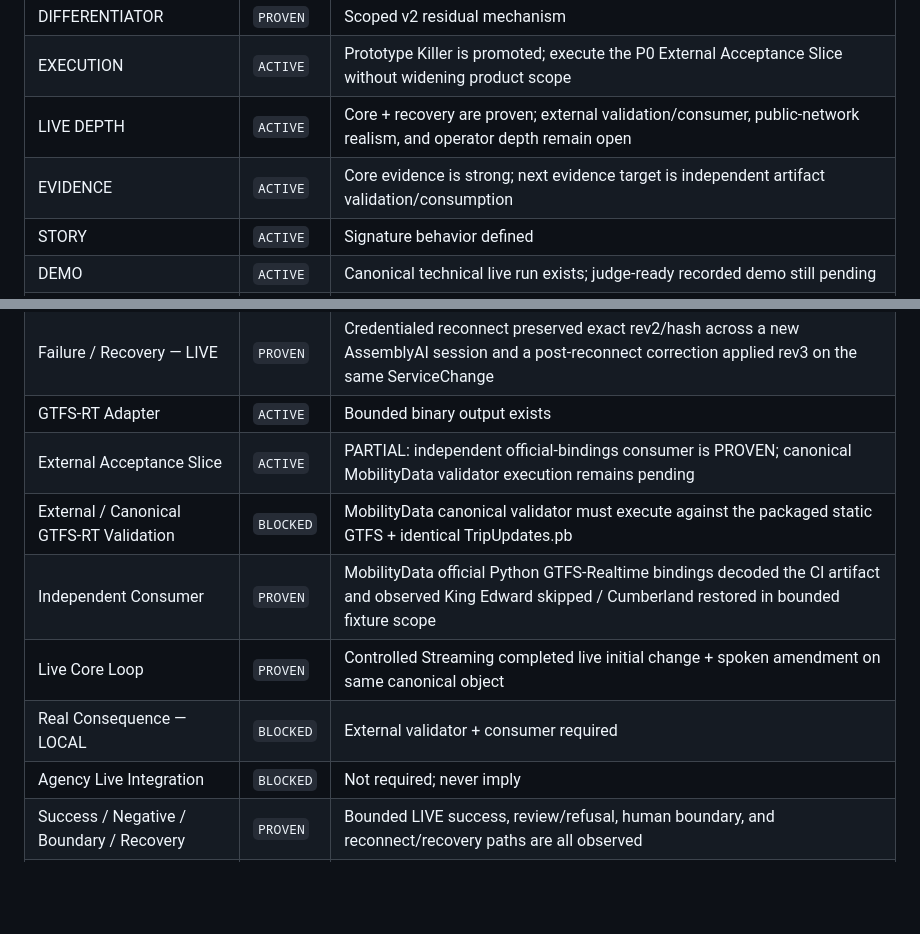
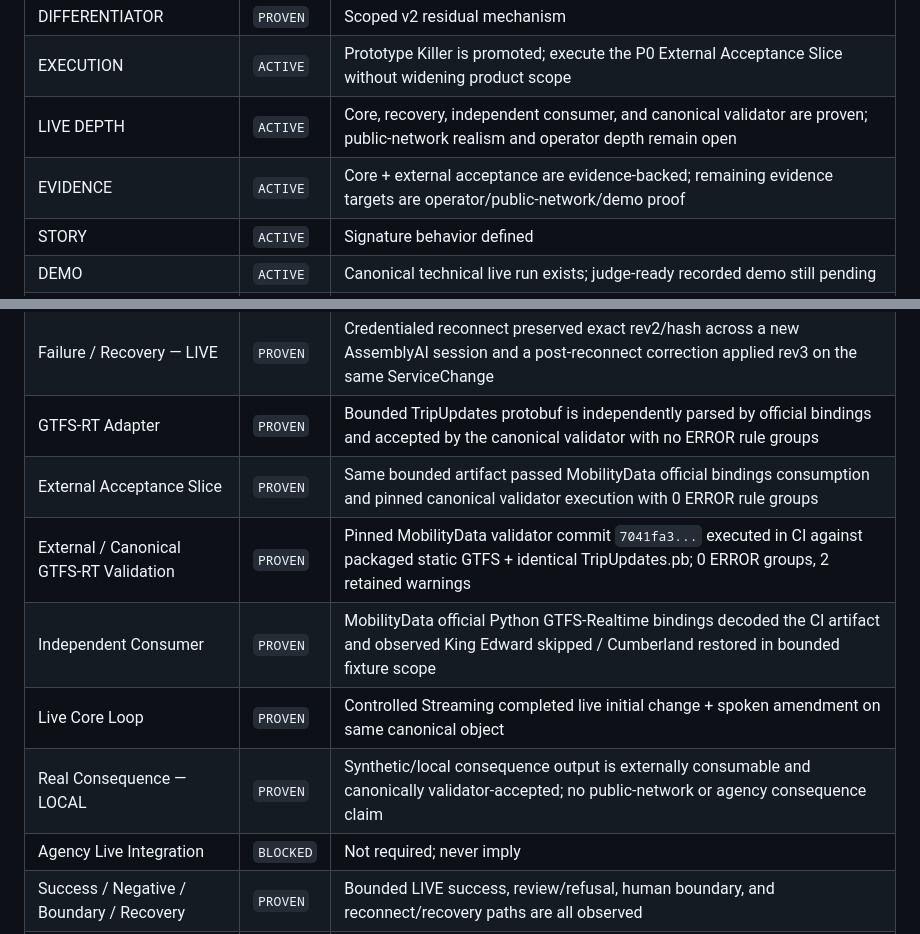
Before and after one commit to Faadil1/ERRATA, a Markdown page: docs/CONDITIONAL-GATEWAY-REGISTRY-v0.2.md, 2 parts joined by grey strips. GitHub-like rendering; blank space fills up the shorter version.

Commit message:
docs(gates): promote canonical GTFS-RT external acceptance

```diff
--- a/docs/CONDITIONAL-GATEWAY-REGISTRY-v0.2.md
+++ b/docs/CONDITIONAL-GATEWAY-REGISTRY-v0.2.md
@@ -18,8 +18,8 @@ Every registered gate is explicitly classified. Scope qualifiers are part of the
 | NEGATIVE EVENT | `PROVEN` | Documented passenger/ops consequences |
 | DIFFERENTIATOR | `PROVEN` | Scoped v2 residual mechanism |
 | EXECUTION | `ACTIVE` | Prototype Killer is promoted; execute the P0 External Acceptance Slice without widening product scope |
-| LIVE DEPTH | `ACTIVE` | Core + recovery are proven; external validation/consumer, public-network realism, and operator depth remain open |
-| EVIDENCE | `ACTIVE` | Core evidence is strong; next evidence target is independent artifact validation/consumption |
+| LIVE DEPTH | `ACTIVE` | Core, recovery, independent consumer, and canonical validator are proven; public-network realism and operator depth remain open |
+| EVIDENCE | `ACTIVE` | Core + external acceptance are evidence-backed; remaining evidence targets are operator/public-network/demo proof |
 | STORY | `ACTIVE` | Signature behavior defined |
 | DEMO | `ACTIVE` | Canonical technical live run exists; judge-ready recorded demo still pending |
 | Q&A | `ACTIVE` | Core runtime claims now evidence-backed; hostile Q&A and broader claims still pending |
@@ -66,12 +66,12 @@ Every registered gate is explicitly classified. Scope qualifiers are part of the
 | Session Recovery Capability | `PROVEN` | Sponsor supports session resume |
 | Transport Recovery Continuity — LIVE | `PROVEN` | New AssemblyAI stream session established in-process with exact same rev2/hash and same ServiceChange identity |
 | Failure / Recovery — LIVE | `PROVEN` | Credentialed reconnect preserved exact rev2/hash across a new AssemblyAI session and a post-reconnect correction applied rev3 on the same ServiceChange |
-| GTFS-RT Adapter | `ACTIVE` | Bounded binary output exists |
-| External Acceptance Slice | `ACTIVE` | PARTIAL: independent official-bindings consumer is PROVEN; canonical MobilityData validator execution remains pending |
-| External / Canonical GTFS-RT Validation | `BLOCKED` | MobilityData canonical validator must execute against the packaged static GTFS + identical TripUpdates.pb |
+| GTFS-RT Adapter | `PROVEN` | Bounded TripUpdates protobuf is independently parsed by official bindings and accepted by the canonical validator with no ERROR rule groups |
+| External Acceptance Slice | `PROVEN` | Same bounded artifact passed MobilityData official bindings consumption and pinned canonical validator execution with 0 ERROR rule groups |
+| External / Canonical GTFS-RT Validation | `PROVEN` | Pinned MobilityData validator commit `7041fa3...` executed in CI against packaged static GTFS + identical TripUpdates.pb; 0 ERROR groups, 2 retained warnings |
 | Independent Consumer | `PROVEN` | MobilityData official Python GTFS-Realtime bindings decoded the CI artifact and observed King Edward skipped / Cumberland restored in bounded fixture scope |
 | Live Core Loop | `PROVEN` | Controlled Streaming completed live initial change + spoken amendment on same canonical object |
-| Real Consequence — LOCAL | `BLOCKED` | External validator + consumer required |
+| Real Consequence — LOCAL | `PROVEN` | Synthetic/local consequence output is externally consumable and canonically validator-accepted; no public-network or agency consequence claim |
 | Agency Live Integration | `BLOCKED` | Not required; never imply |
 | Success / Negative / Boundary / Recovery | `PROVEN` | Bounded LIVE success, review/refusal, human boundary, and reconnect/recovery paths are all observed |
 | Real-user Surface | `BLOCKED` | Terminal harness is an experiment surface, not final operator UX |
```
